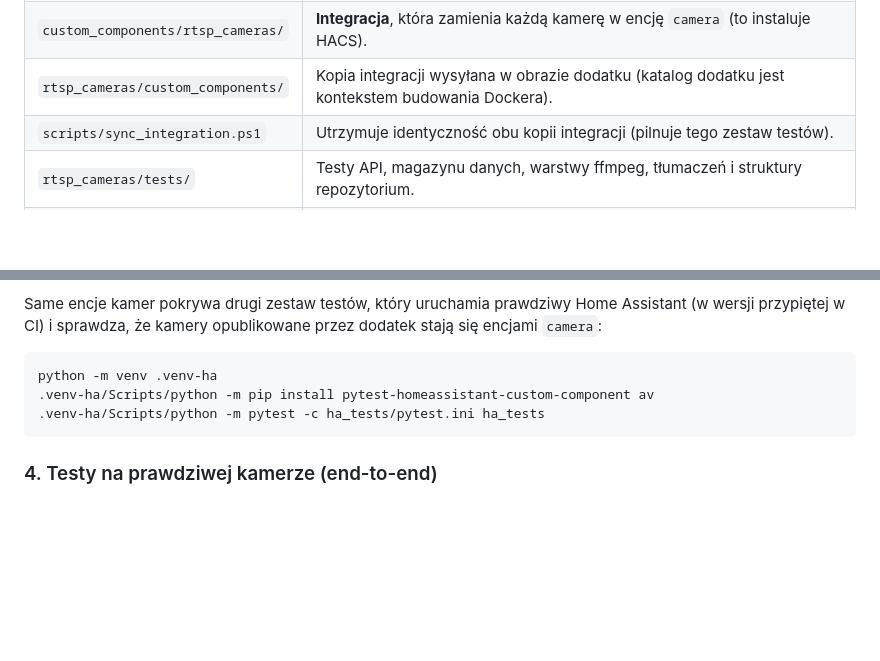
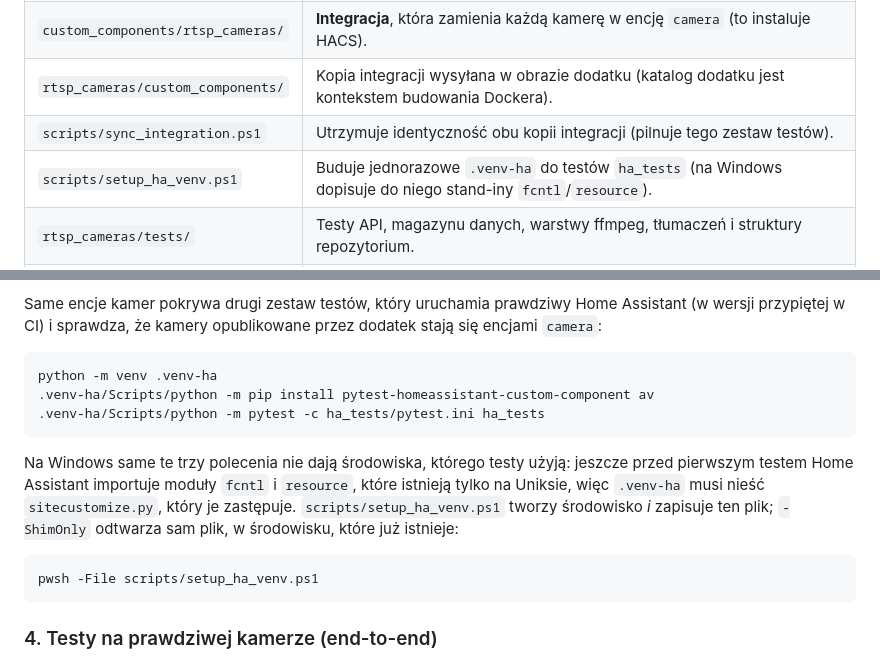
Before and after one commit to skydiveTom/home-assistant-rtsp-camera, a Markdown page: README.pl.md, 2 parts joined by grey strips. Drawn GitHub-style; blank space fills up the shorter version.

````diff
--- a/README.pl.md
+++ b/README.pl.md
@@ -32,6 +32,7 @@ w panelu dodatku.
 | `custom_components/rtsp_cameras/` | **Integracja**, która zamienia każdą kamerę w encję `camera` (to instaluje HACS). |
 | `rtsp_cameras/custom_components/` | Kopia integracji wysyłana w obrazie dodatku (katalog dodatku jest kontekstem budowania Dockera). |
 | `scripts/sync_integration.ps1` | Utrzymuje identyczność obu kopii integracji (pilnuje tego zestaw testów). |
+| `scripts/setup_ha_venv.ps1` | Buduje jednorazowe `.venv-ha` do testów `ha_tests` (na Windows dopisuje do niego stand-iny `fcntl`/`resource`). |
 | `rtsp_cameras/tests/` | Testy API, magazynu danych, warstwy ffmpeg, tłumaczeń i struktury repozytorium. |
 | `ha_tests/` | Testy integracyjne na prawdziwym Home Assistant — dowodzą, że kamery stają się encjami `camera`. |
 
@@ -126,6 +127,17 @@ python -m venv .venv-ha
 .venv-ha/Scripts/python -m pytest -c ha_tests/pytest.ini ha_tests
 ```
 
+Na Windows same te trzy polecenia nie dają środowiska, którego testy użyją:
+jeszcze przed pierwszym testem Home Assistant importuje moduły `fcntl` i
+`resource`, które istnieją tylko na Uniksie, więc `.venv-ha` musi nieść
+`sitecustomize.py`, który je zastępuje. `scripts/setup_ha_venv.ps1` tworzy
+środowisko *i* zapisuje ten plik; `-ShimOnly` odtwarza sam plik, w środowisku,
+które już istnieje:
+
+```powershell
+pwsh -File scripts/setup_ha_venv.ps1
+```
+
 ### 4. Testy na prawdziwej kamerze (end-to-end)
 
 Jeśli masz kamerę w sieci, ten sam zestaw przejdzie całą drogę: plik dodatku →
````
Also changed, not shown: README.md (+12 -0 lines).
